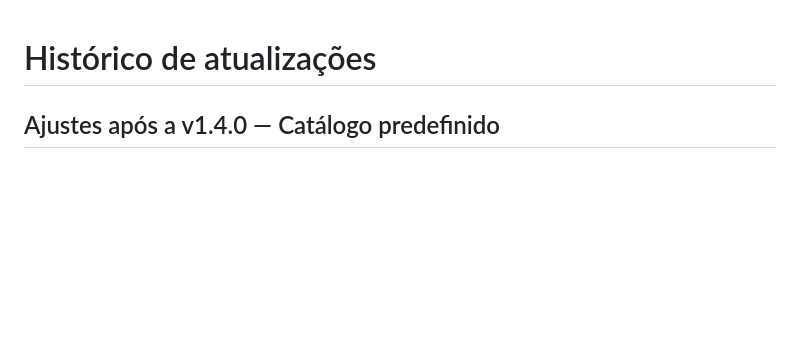
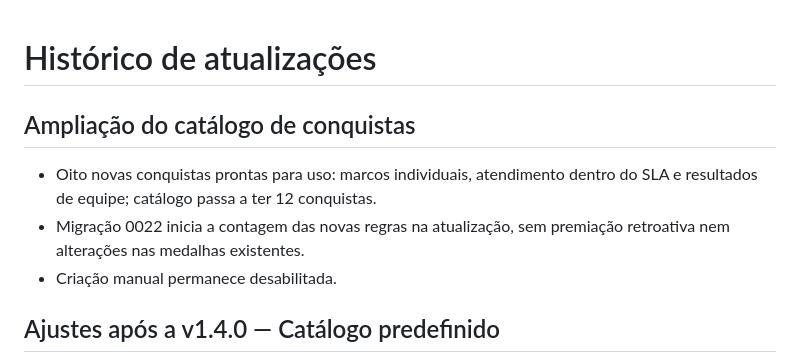
Before and after one commit to sonmook/portal-chamados, a Markdown page: CHANGELOG.md, the part around the change. Drawn GitHub-style; blank space fills up the shorter version.

```diff
--- a/CHANGELOG.md
+++ b/CHANGELOG.md
@@ -1,4 +1,10 @@
 # Histórico de atualizações
+
+## Ampliação do catálogo de conquistas
+
+- Oito novas conquistas prontas para uso: marcos individuais, atendimento dentro do SLA e resultados de equipe; catálogo passa a ter 12 conquistas.
+- Migração 0022 inicia a contagem das novas regras na atualização, sem premiação retroativa nem alterações nas medalhas existentes.
+- Criação manual permanece desabilitada.
 
 ## Ajustes após a v1.4.0 — Catálogo predefinido
 
```
Also changed, not shown: README.md (+1 -1 lines), docs/conquistas.md (+11 -1 lines), docs/imagens/conquistas.png, docs/imagens/gestao-conquistas.png, 10 other files.
